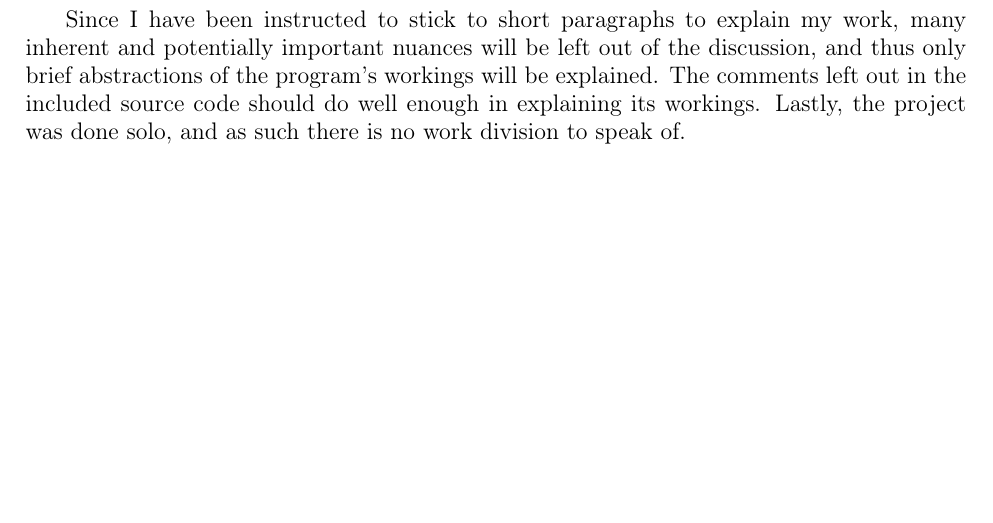
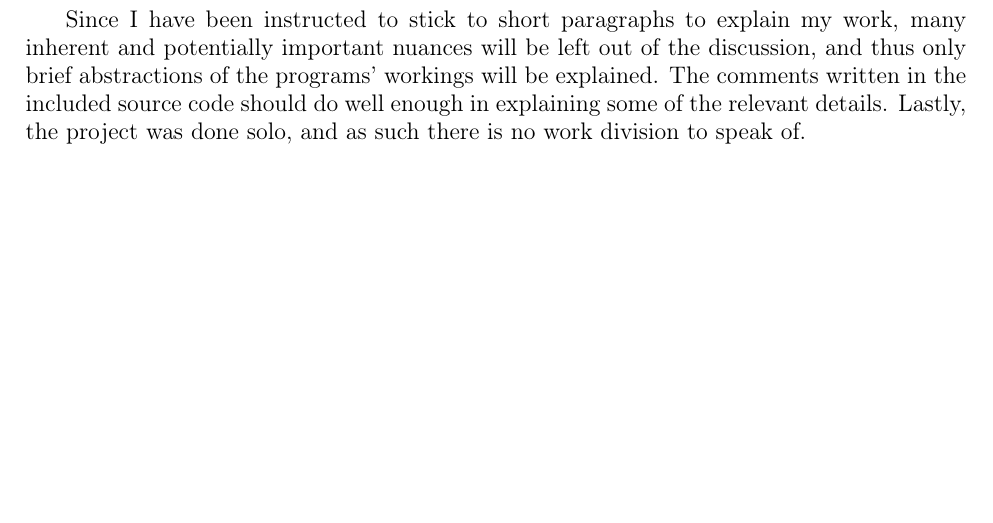
Before and after one commit to selmantabet/ecen449-project-report, a LaTeX document (main.tex): part of page 2 of 15, cut so that both start at the same text. Compiled offline with pdfLaTeX.

Commit message:
Minor fix.

```diff
--- a/main.tex
+++ b/main.tex
@@ -14,7 +14,7 @@
 
 This project is divided into two parts; a Caesar Cipher program, and a Pseudo Random Number Generator (PRNG). The first part implements an encryption/decryption program that takes files to be encrypted or decrypted and prints the result into the console. The PRNG program, on the other hand, generates a set of samples from a Box-Muller transformed pair of uniform distributions based on defined mean and standard deviation parameters, effectively working as a Gaussian PRNG. Sample information is printed through the Serial port, along with current mean and standard deviation values. The error margin between the defined mean and the computed mean are displayed as a rounded integer percentage value on the SPI LEDs of the board.
 
-Since I have been instructed to stick to short paragraphs to explain my work, many inherent and potentially important nuances will be left out of the discussion, and thus only brief abstractions of the program's workings will be explained. The comments left out in the included source code should do well enough in explaining its workings. Lastly, the project was done solo, and as such there is no work division to speak of.\pagebreak
+Since I have been instructed to stick to short paragraphs to explain my work, many inherent and potentially important nuances will be left out of the discussion, and thus only brief abstractions of the programs' workings will be explained. The comments written in the included source code should do well enough in explaining some of the relevant details. Lastly, the project was done solo, and as such there is no work division to speak of.\pagebreak
 
 \section*{Caesar Cipher Program}
 \begin{minted}{cpp}
```
